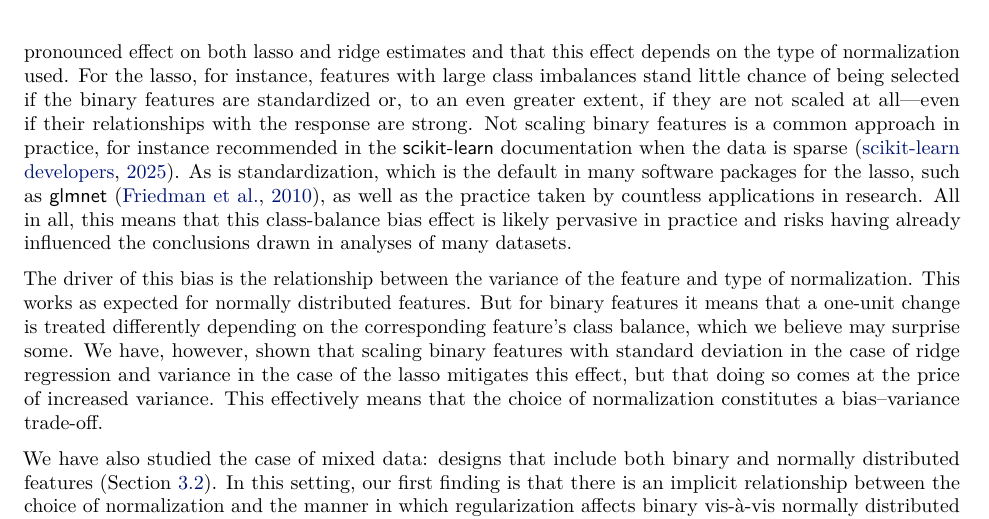
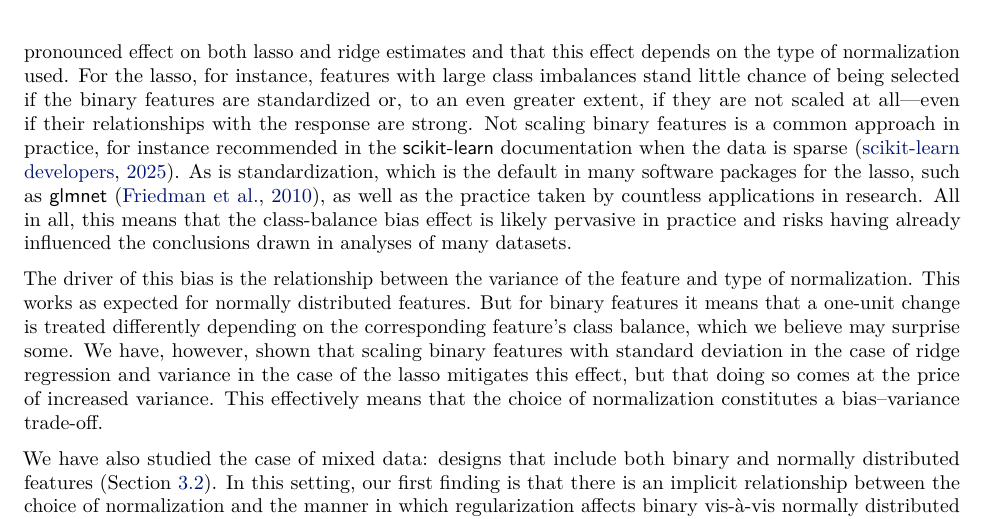
Before and after one commit to jolars/normreg, a LaTeX paper (paper/main.tex, which reads paper/tex/discussion.tex): part of page 13 of 35, cut so that both start at the same text. Compiled offline with pdfLaTeX.

Commit message:
refactor: rephrase

```diff
--- a/paper/tex/discussion.tex
+++ b/paper/tex/discussion.tex
@@ -14,7 +14,7 @@ is a common approach in practice, for instance recommended in the \pkg{scikit-le
 documentation when the data is sparse~\citep{scikit-learndevelopers2025}. As is
 standardization, which is the default in many software packages for the lasso, such as
 \pkg{glmnet}~\citep{friedman2010}, as well as the practice taken by countless applications
-in research. All in all, this means that this class-balance bias effect is likely pervasive
+in research. All in all, this means that the class-balance bias effect is likely pervasive
 in practice and risks having already influenced the conclusions drawn in analyses of many
 datasets.
 
```
